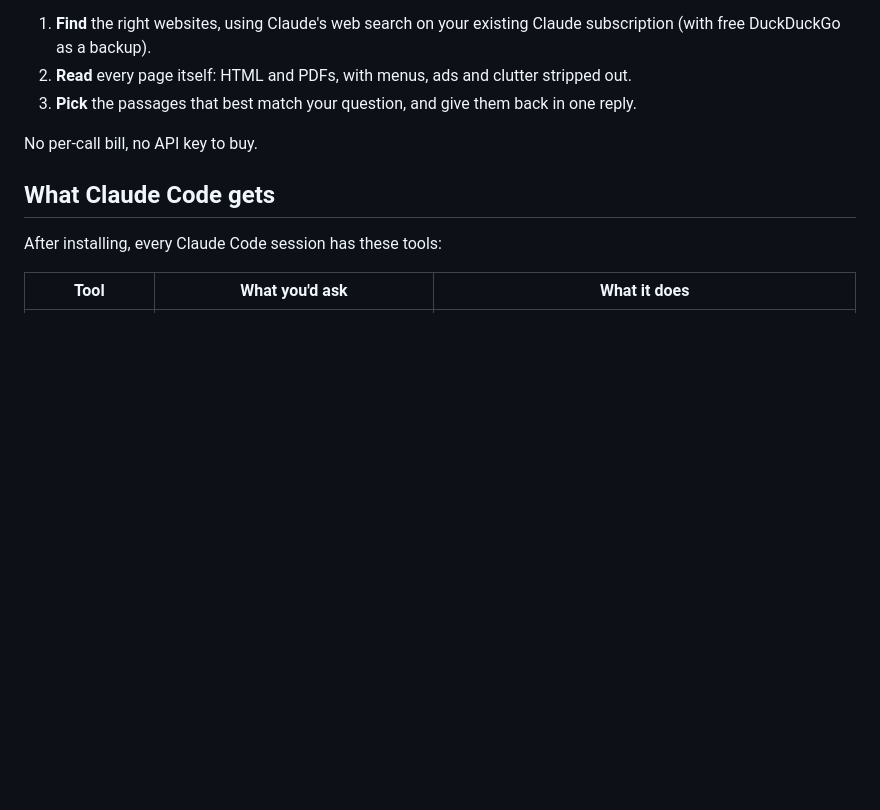
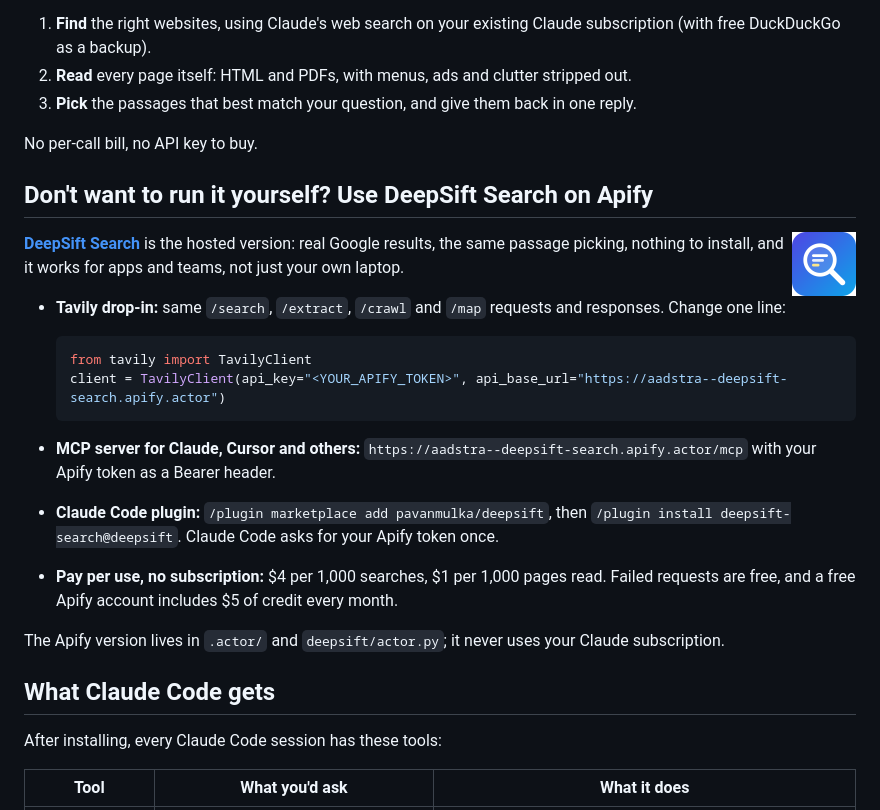
Before and after one commit to pavanmulka/deepsift, a Markdown page: README.md, the part around the change. GitHub-like rendering; pictures changed too: assets/deepsift-icon.png (added); blank space fills up the shorter version.

Commit message:
Get DeepSift Search found: README section, Claude Code plugin, MCP registry entry, icon
- README: hosted Apify version (Tavily drop-in, MCP, plugin, prices)
- claude-plugin/: remote MCP plugin; asks for the Apify token once (sensitive userConfig)
- .claude-plugin/marketplace.json so the repo works as a plugin marketplace
- server.json for the official MCP registry (io.github.pavanmulka/deepsift-search)
- assets/deepsift-icon.{svg,png}

Co-Authored-By: Claude Opus 5.5 <noreply@anthropic.com>

````diff
--- a/README.md
+++ b/README.md
@@ -16,6 +16,29 @@ DeepSift does the same job on your own computer, in three steps:
 3. **Pick** the passages that best match your question, and give them back in one reply.
 
 No per-call bill, no API key to buy.
+
+## Don't want to run it yourself? Use DeepSift Search on Apify
+
+<img src="assets/deepsift-icon.png" alt="DeepSift Search icon" width="64" align="right">
+
+**[DeepSift Search](https://apify.com/aadstra/deepsift-search)** is the hosted version: real Google results,
+the same passage picking, nothing to install, and it works for apps and teams, not just your own laptop.
+
+- **Tavily drop-in:** same `/search`, `/extract`, `/crawl` and `/map` requests and responses. Change one line:
+
+  ```python
+  from tavily import TavilyClient
+  client = TavilyClient(api_key="<YOUR_APIFY_TOKEN>", api_base_url="https://aadstra--deepsift-search.apify.actor")
+  ```
+
+- **MCP server for Claude, Cursor and others:** `https://aadstra--deepsift-search.apify.actor/mcp` with your
+  Apify token as a Bearer header.
+- **Claude Code plugin:** `/plugin marketplace add pavanmulka/deepsift`, then `/plugin install deepsift-search@deepsift`.
+  Claude Code asks for your Apify token once.
+- **Pay per use, no subscription:** $4 per 1,000 searches, $1 per 1,000 pages read. Failed requests are free, and a
+  free Apify account includes $5 of credit every month.
+
+The Apify version lives in `.actor/` and `deepsift/actor.py`; it never uses your Claude subscription.
 
 ## What Claude Code gets
 
````
Also changed, not shown: claude-plugin/README.md (added, +15 -0 lines), 5 other files.
